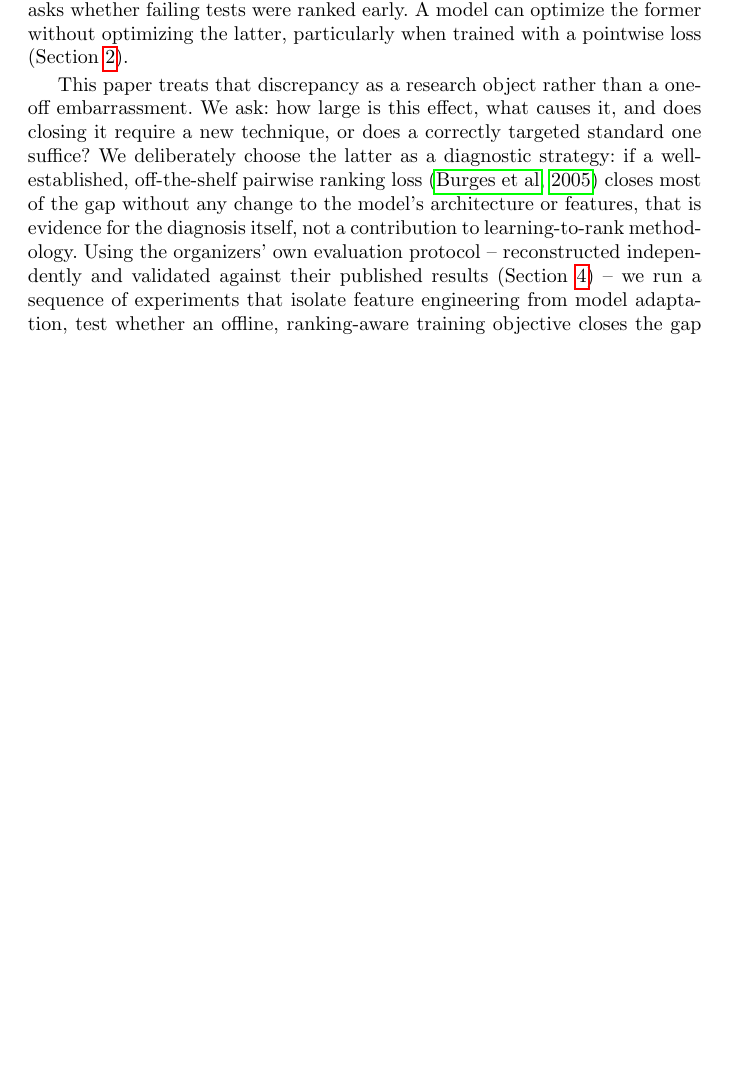
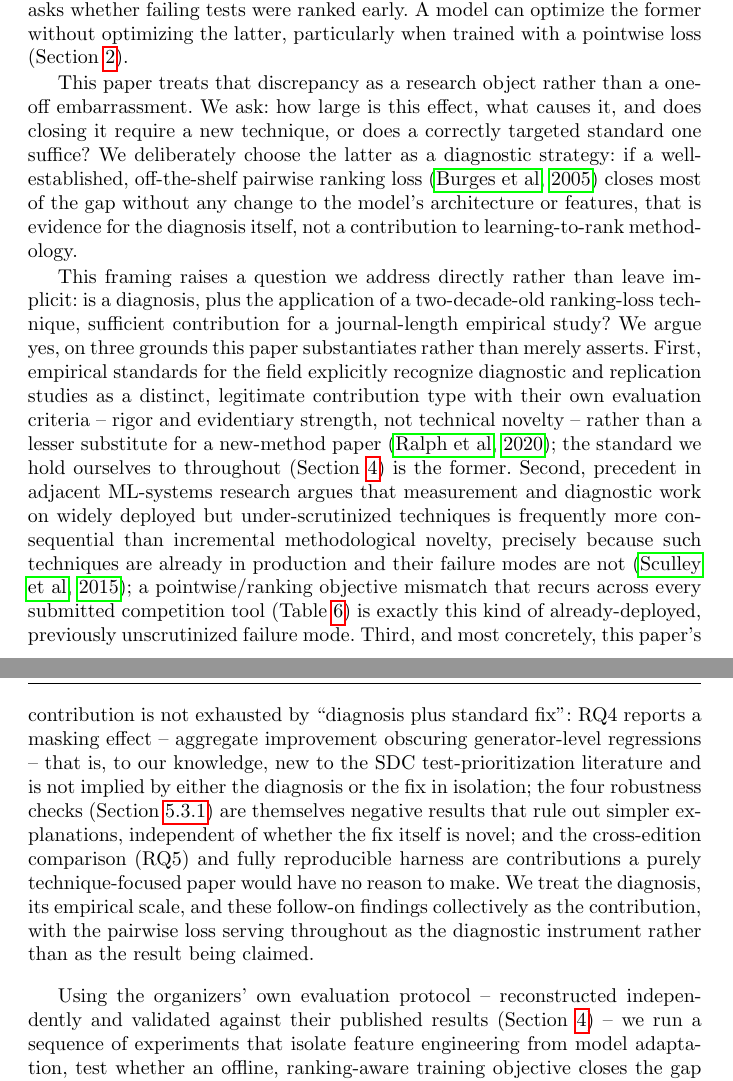
Before and after one commit to VishalKumarSwain/kseresnet-v2-artifact, a LaTeX paper (paper/main.tex): part of page 3 of 27 before the commit and two parts of pages 3 and 4 of 28 after it, the two joined at a grey line, cut so that both start at the same text, the shorter picture padded with empty space. Compiled offline with pdfLaTeX.

Commit message:
Add explicit early-intro paragraph justifying diagnostic contribution vs. novel-method contribution, with cited precedent

```diff
--- a/paper/main.tex
+++ b/paper/main.tex
@@ -144,7 +144,41 @@ standard one suffice? We deliberately choose the latter as a diagnostic
 strategy: if a well-established, off-the-shelf pairwise ranking loss
 \citep{burges2005learning} closes most of the gap without any change to
 the model's architecture or features, that is evidence for the diagnosis
-itself, not a contribution to learning-to-rank methodology. Using the
+itself, not a contribution to learning-to-rank methodology.
+
+This framing raises a question we address directly rather than leave
+implicit: is a diagnosis, plus the application of a two-decade-old
+ranking-loss technique, sufficient contribution for a journal-length
+empirical study? We argue yes, on three grounds this paper substantiates
+rather than merely asserts. First, empirical standards for the field
+explicitly recognize diagnostic and replication studies as a distinct,
+legitimate contribution type with their own evaluation criteria -- rigor
+and evidentiary strength, not technical novelty -- rather than a lesser
+substitute for a new-method paper \citep{ralph2020empirical}; the
+standard we hold ourselves to throughout (Section~\ref{sec:methodology})
+is the former. Second, precedent in adjacent ML-systems research argues
+that measurement and diagnostic work on widely deployed but
+under-scrutinized techniques is frequently more consequential than
+incremental methodological novelty, precisely because such techniques are
+already in production and their failure modes are not
+\citep{sculley2015hidden}; a pointwise/ranking objective mismatch that
+recurs across every submitted competition tool (Table~\ref{tab:ablation})
+is exactly this kind of already-deployed, previously unscrutinized
+failure mode. Third, and most concretely, this paper's contribution is
+not exhausted by ``diagnosis plus standard fix'': RQ4 reports a masking
+effect -- aggregate improvement obscuring generator-level regressions --
+that is, to our knowledge, new to the SDC test-prioritization literature
+and is not implied by either the diagnosis or the fix in isolation; the
+four robustness checks (Section~\ref{sec:rq3-robustness}) are themselves
+negative results that rule out simpler explanations, independent of
+whether the fix itself is novel; and the cross-edition comparison (RQ5)
+and fully reproducible harness are contributions a purely
+technique-focused paper would have no reason to make. We treat the
+diagnosis, its empirical scale, and these follow-on findings collectively
+as the contribution, with the pairwise loss serving throughout as the
+diagnostic instrument rather than as the result being claimed.
+
+Using the
 organizers' own evaluation protocol -- reconstructed
 independently and validated against their published results
 (Section~\ref{sec:methodology}) -- we run a sequence of experiments that
```
